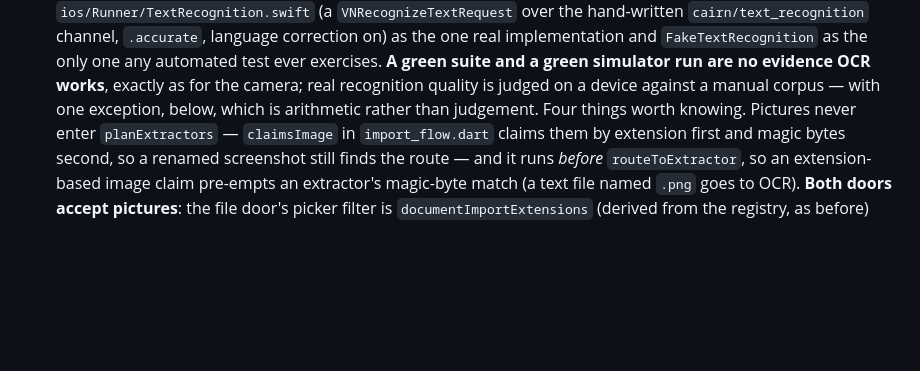
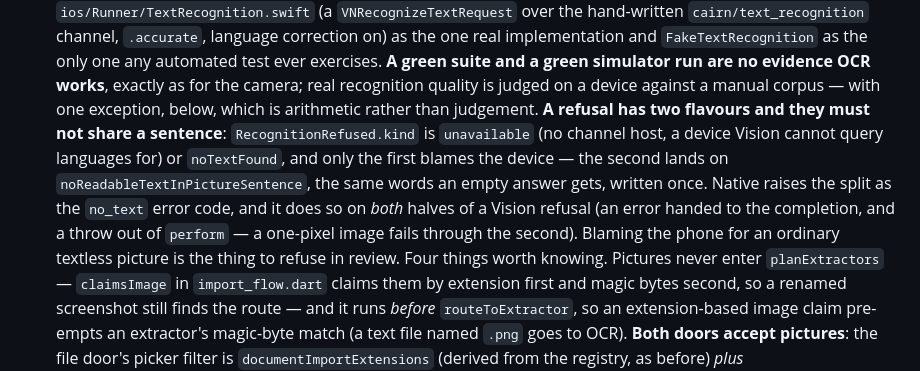
Before and after one commit to ka1oww/cairn, a Markdown page: AGENTS.md, the part around the change. GitHub-like rendering; blank space fills up the shorter version.

Commit message:
docs: note the two flavours of recognition refusal
Co-Authored-By: Claude Opus 5 <noreply@anthropic.com>

```diff
--- a/AGENTS.md
+++ b/AGENTS.md
@@ -238,7 +238,16 @@ import what is written there, not here.
   the only one any automated test ever exercises. **A green suite and a green
   simulator run are no evidence OCR works**, exactly as for the camera; real
   recognition quality is judged on a device against a manual corpus — with one
-  exception, below, which is arithmetic rather than judgement. Four
+  exception, below, which is arithmetic rather than judgement. **A
+  refusal has two flavours and they must not share a sentence**:
+  `RecognitionRefused.kind` is `unavailable` (no channel host, a device Vision
+  cannot query languages for) or `noTextFound`, and only the first blames the
+  device — the second lands on `noReadableTextInPictureSentence`, the same
+  words an empty answer gets, written once. Native raises the split as the
+  `no_text` error code, and it does so on *both* halves of a Vision refusal
+  (an error handed to the completion, and a throw out of `perform` — a
+  one-pixel image fails through the second). Blaming the phone for an ordinary
+  textless picture is the thing to refuse in review. Four
   things worth knowing. Pictures never enter `planExtractors` — `claimsImage`
   in `import_flow.dart` claims them by extension first and magic bytes second,
   so a renamed screenshot still finds the route — and it runs *before*
```
